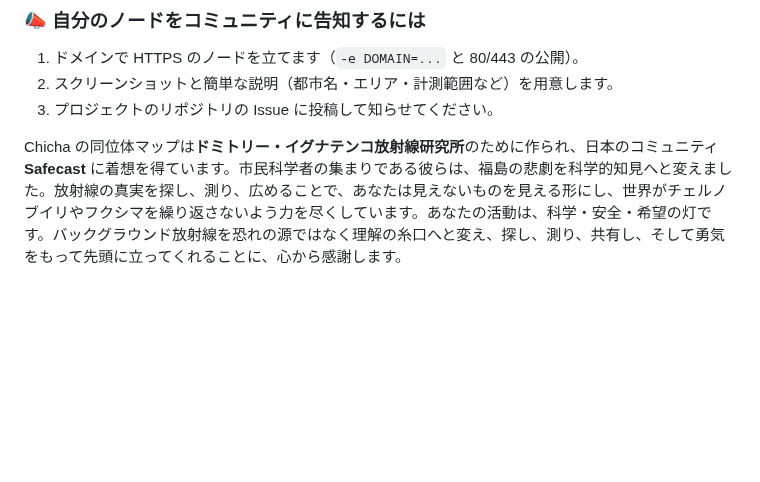
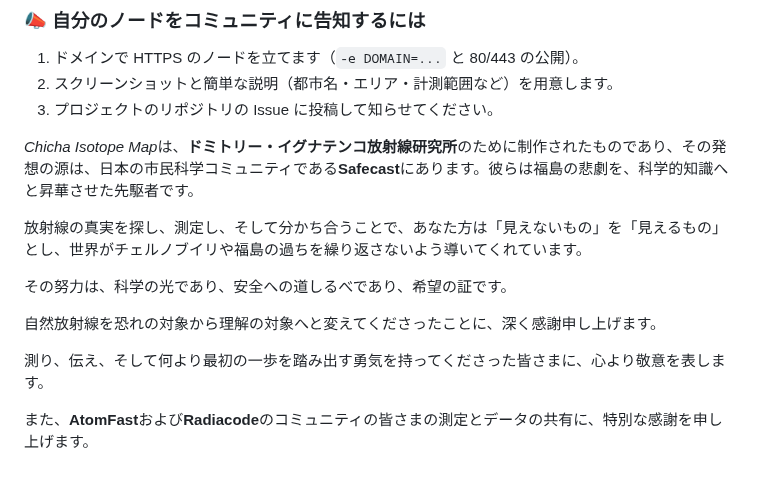
Before and after one commit to matveynator/chicha-isotope-map, a Markdown page: doc/README_JP.md, the part around the change. GitHub-like rendering; blank space fills up the shorter version.

```diff
--- a/doc/README_JP.md
+++ b/doc/README_JP.md
@@ -244,4 +244,14 @@ Chicha‑Isotope‑Map は単なるプログラムではありません。肉眼
 2. スクリーンショットと簡単な説明（都市名・エリア・計測範囲など）を用意します。
 3. プロジェクトのリポジトリの Issue に投稿して知らせてください。
 
-Chicha の同位体マップは**ドミトリー・イグナテンコ放射線研究所**のために作られ、日本のコミュニティ **Safecast** に着想を得ています。市民科学者の集まりである彼らは、福島の悲劇を科学的知見へと変えました。放射線の真実を探し、測り、広めることで、あなたは見えないものを見える形にし、世界がチェルノブイリやフクシマを繰り返さないよう力を尽くしています。あなたの活動は、科学・安全・希望の灯です。バックグラウンド放射線を恐れの源ではなく理解の糸口へと変え、探し、測り、共有し、そして勇気をもって先頭に立ってくれることに、心から感謝します。
+*Chicha Isotope Map*は、**ドミトリー・イグナテンコ放射線研究所**のために制作されたものであり、その発想の源は、日本の市民科学コミュニティである**Safecast**にあります。彼らは福島の悲劇を、科学的知識へと昇華させた先駆者です。
+
+放射線の真実を探し、測定し、そして分かち合うことで、あなた方は「見えないもの」を「見えるもの」とし、世界がチェルノブイリや福島の過ちを繰り返さないよう導いてくれています。
+
+その努力は、科学の光であり、安全への道しるべであり、希望の証です。
+
+自然放射線を恐れの対象から理解の対象へと変えてくださったことに、深く感謝申し上げます。
+
+測り、伝え、そして何より最初の一歩を踏み出す勇気を持ってくださった皆さまに、心より敬意を表します。
+
+また、**AtomFast**および**Radiacode**のコミュニティの皆さまの測定とデータの共有に、特別な感謝を申し上げます。
```
